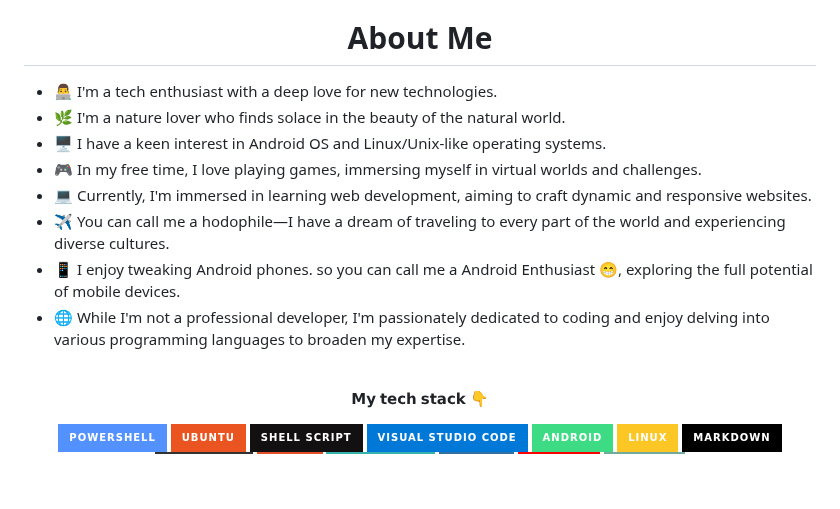
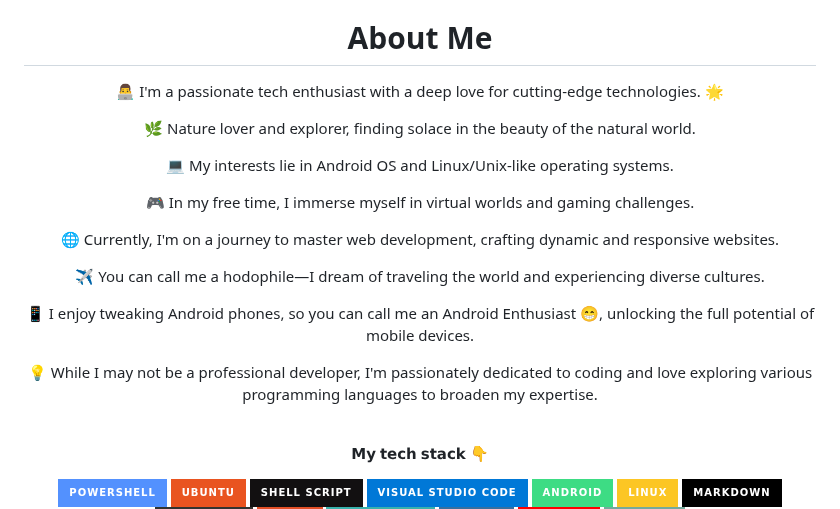
Before and after one commit to gitclone-url/Experimental, a Markdown page: README.md, the part around the change. Drawn GitHub-style; badges without logos; blank space fills up the shorter version.

```diff
--- a/README.md
+++ b/README.md
@@ -12,18 +12,23 @@
 
 <div align="center">
   <h1>About Me</h1>
+
+👨‍💻 I'm a passionate tech enthusiast with a deep love for cutting-edge technologies. 🌟
+
+🌿 Nature lover and explorer, finding solace in the beauty of the natural world.
+
+💻 My interests lie in Android OS and Linux/Unix-like operating systems.
+
+🎮 In my free time, I immerse myself in virtual worlds and gaming challenges.
+
+🌐 Currently, I'm on a journey to master web development, crafting dynamic and responsive websites.
+
+✈️ You can call me a hodophile—I dream of traveling the world and experiencing diverse cultures.
+
+📱 I enjoy tweaking Android phones, so you can call me an Android Enthusiast 😁, unlocking the full potential of mobile devices.
+
+💡 While I may not be a professional developer, I'm passionately dedicated to coding and love exploring various programming languages to broaden my expertise.
 </div>
-
-
-- 👨‍💻 I'm a tech enthusiast with a deep love for new technologies.
-- 🌿 I'm a nature lover who finds solace in the beauty of the natural world.
-- 🖥️ I have a keen interest in Android OS and Linux/Unix-like operating systems.
-- 🎮 In my free time, I love playing games, immersing myself in virtual worlds and challenges.
-- 💻 Currently, I'm immersed in learning web development, aiming to craft dynamic and responsive websites.
-- ✈️ You can call me a hodophile—I have a dream of traveling to every part of the world and experiencing diverse cultures.
-- 📱 I enjoy tweaking Android phones. so you can call me a Android Enthusiast 😁, exploring the full potential of mobile devices.
-- 🌐 While I'm not a professional developer, I'm passionately dedicated to coding and enjoy delving into various programming languages to      broaden my expertise.
-
 <br>
 <p align="center">
   <b> 𝗠𝘆 𝘁𝗲𝗰𝗵 𝘀𝘁𝗮𝗰𝗸 </b> 👇
```
